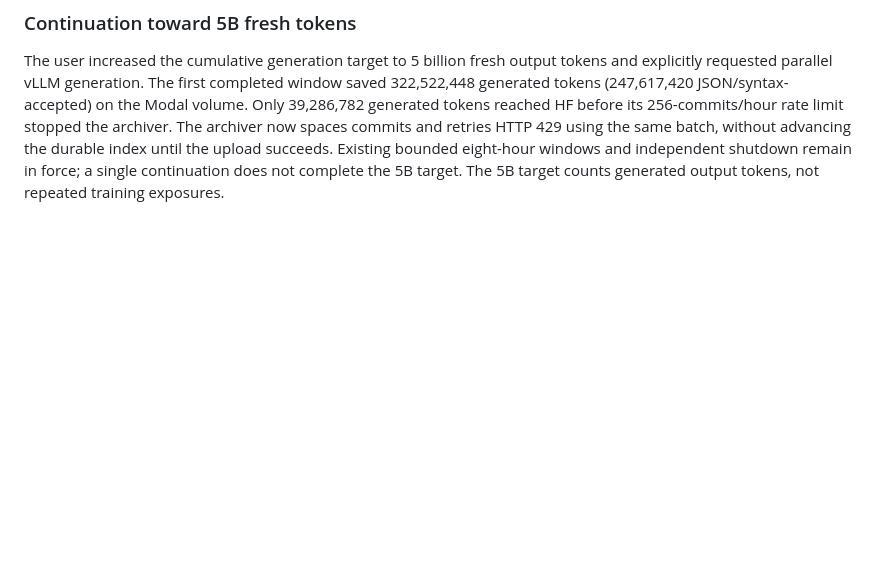
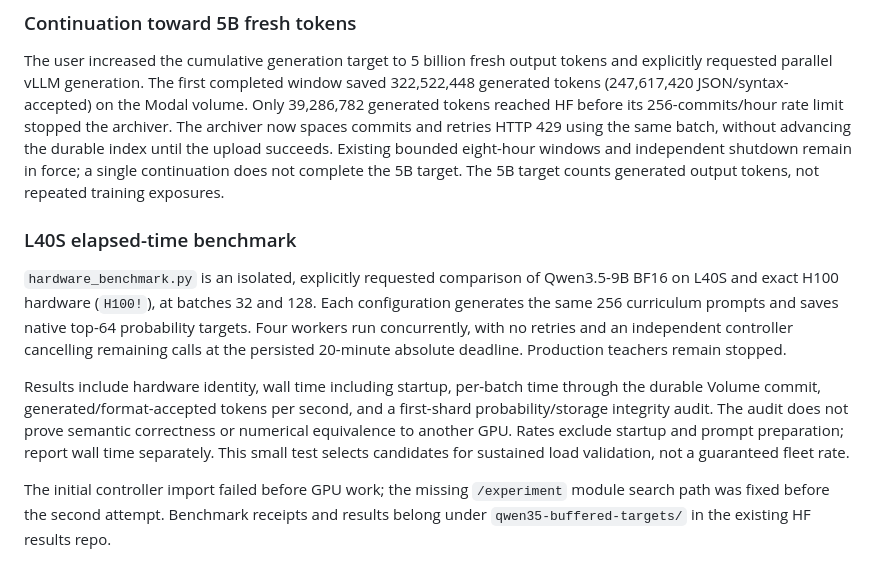
Before and after one commit to koogle/lm-exploration, a Markdown page: exploration/teacher-rollouts/BUFFERED_DISTILLATION.md, the part around the change. Drawn GitHub-style; blank space fills up the shorter version.

Commit message:
Document isolated hardware benchmark measurement boundaries

```diff
--- a/exploration/teacher-rollouts/BUFFERED_DISTILLATION.md
+++ b/exploration/teacher-rollouts/BUFFERED_DISTILLATION.md
@@ -174,3 +174,23 @@ and retries HTTP 429 using the same batch, without advancing the durable index
 until the upload succeeds. Existing bounded eight-hour windows and independent
 shutdown remain in force; a single continuation does not complete the 5B target.
 The 5B target counts generated output tokens, not repeated training exposures.
+
+### L40S elapsed-time benchmark
+
+`hardware_benchmark.py` is an isolated, explicitly requested comparison of
+Qwen3.5-9B BF16 on L40S and exact H100 hardware (`H100!`), at batches 32 and 128.
+Each configuration generates the same 256 curriculum prompts and saves native
+top-64 probability targets. Four workers run concurrently, with no retries and
+an independent controller cancelling remaining calls at the persisted 20-minute
+absolute deadline. Production teachers remain stopped.
+
+Results include hardware identity, wall time including startup, per-batch time
+through the durable Volume commit, generated/format-accepted tokens per second,
+and a first-shard probability/storage integrity audit. The audit does not prove
+semantic correctness or numerical equivalence to another GPU. Rates exclude
+startup and prompt preparation; report wall time separately. This small test
+selects candidates for sustained load validation, not a guaranteed fleet rate.
+
+The initial controller import failed before GPU work; the missing `/experiment`
+module search path was fixed before the second attempt. Benchmark receipts and
+results belong under `qwen35-buffered-targets/` in the existing HF results repo.
```
